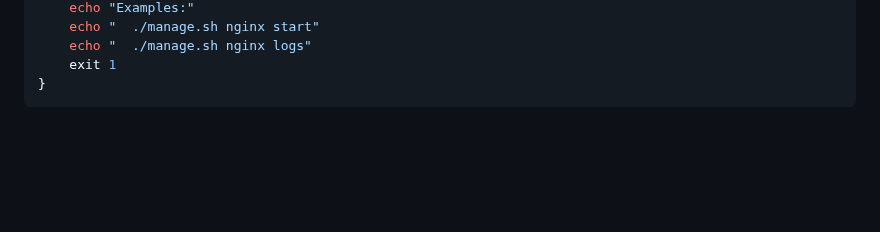
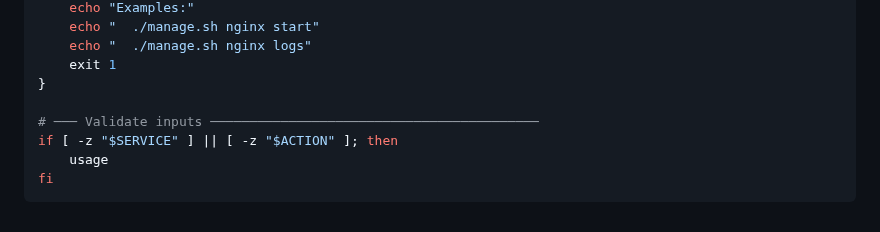
Before and after one commit to Taimoor-Kamran/SMIT_DEVOPS, a Markdown page: Phase_3/class2.md, the part around the change. Drawn GitHub-style; blank space fills up the shorter version.

Commit message:
Add input validation block to manage.sh
Co-Authored-By: Claude Sonnet 4.6 <noreply@anthropic.com>

````diff
--- a/Phase_3/class2.md
+++ b/Phase_3/class2.md
@@ -325,4 +325,9 @@ usage() {
     echo "  ./manage.sh nginx logs"
     exit 1
 }
+
+# ─── Validate inputs ──────────────────────────────────────────
+if [ -z "$SERVICE" ] || [ -z "$ACTION" ]; then
+    usage
+fi
 ```
````
